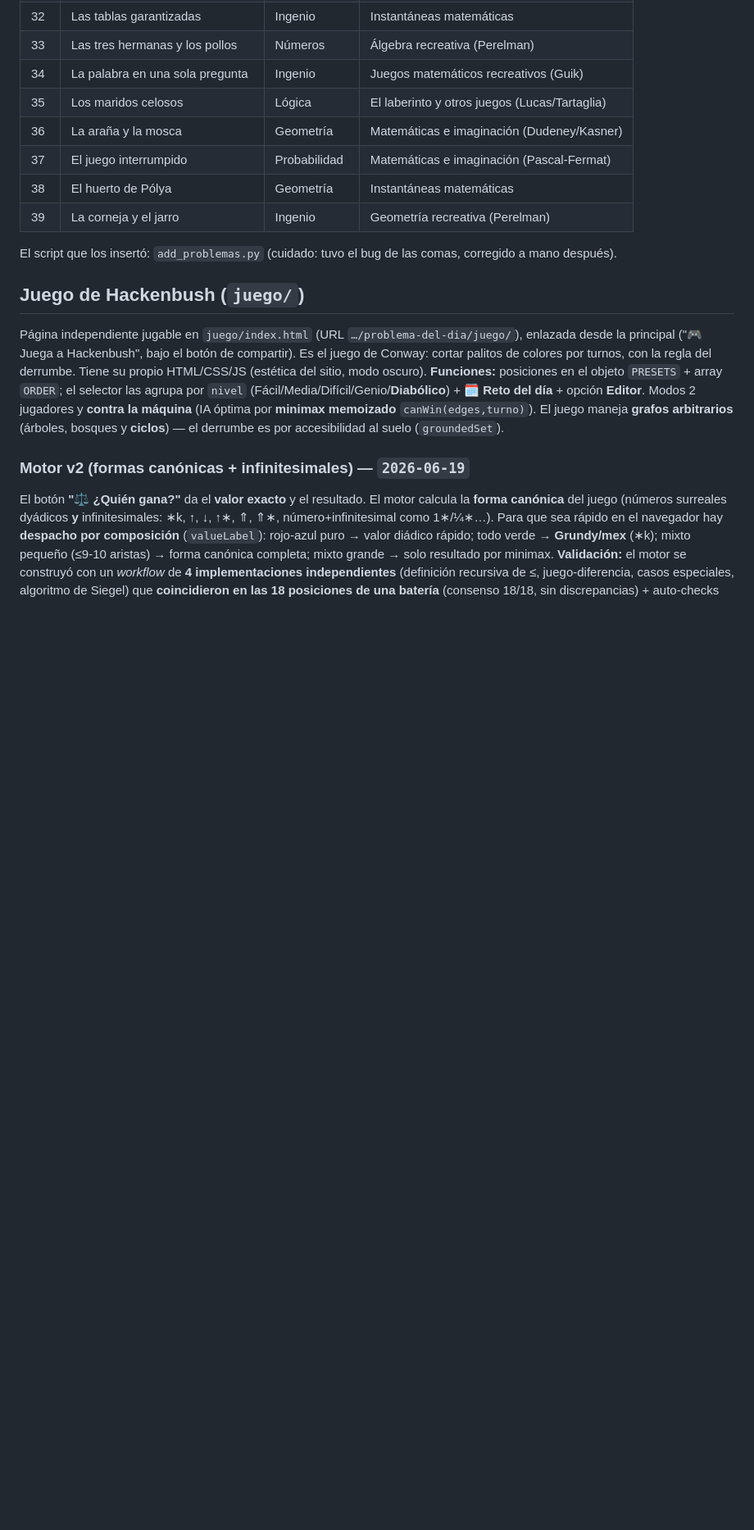
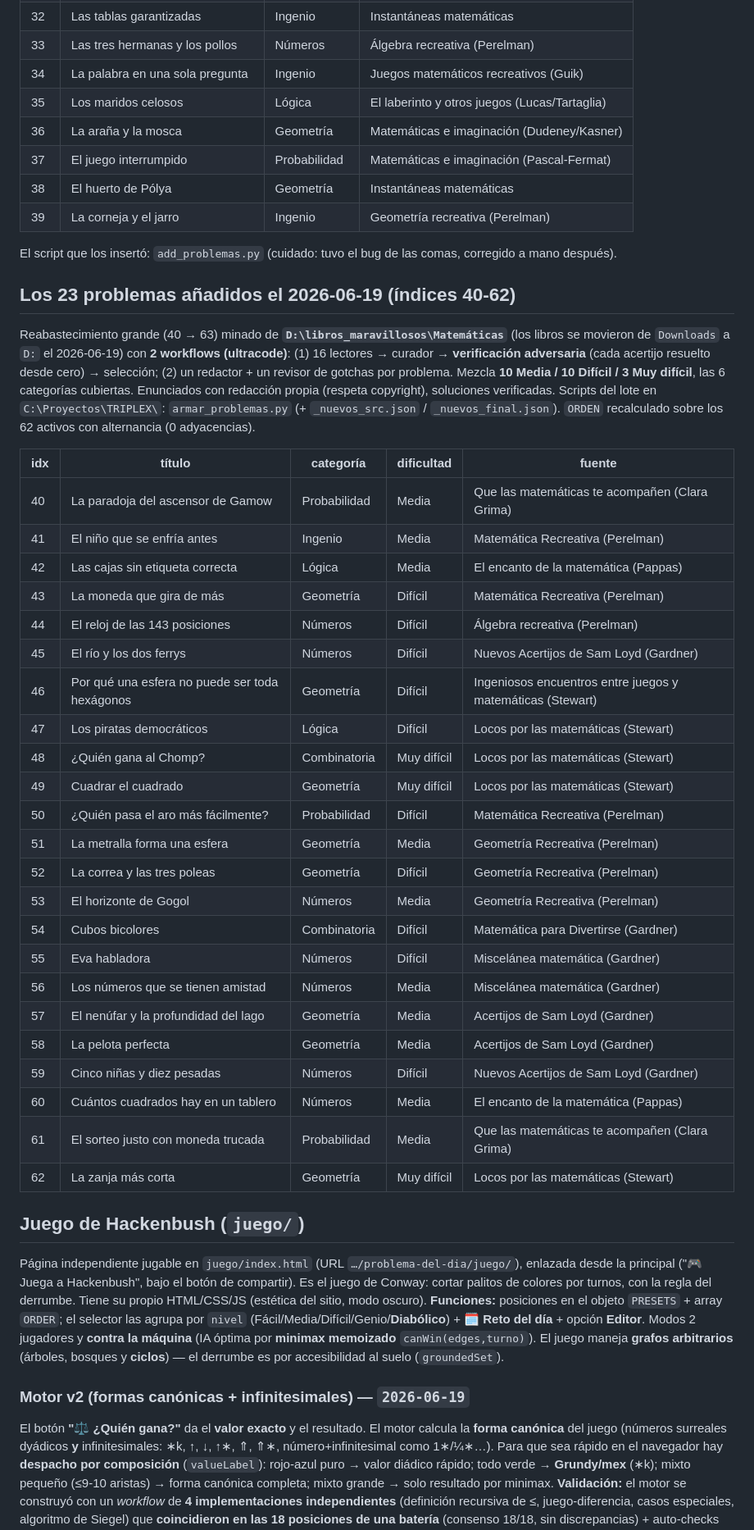
Before and after one commit to Spyder-cripto/problema-del-dia, a Markdown page: MANTENIMIENTO.md, the part around one of its changes. Shown at 82% size. Drawn GitHub-style; blank space fills up the shorter version.

Commit message:
Doc: actualiza MANTENIMIENTO al reabastecimiento (63 problemas, dif 4 niveles)
- 40 -> 63 problemas; ciclo ~62 días.
- Nuevo nivel DIF=4 "Muy difícil" (●●●●): render escala de 4 puntos, .dif.d4,
  DIF_NOMBRE[4]; PISTAS muy difícil = 2.
- Tabla de los 23 nuevos (índices 40-62) y sus fuentes.
- Ruta de la biblioteca corregida: D:\libros_maravillosos\Matemáticas.

Co-Authored-By: Claude Opus 4.8 <noreply@anthropic.com>

```diff
--- a/MANTENIMIENTO.md
+++ b/MANTENIMIENTO.md
@@ -99,6 +99,36 @@ Minados y adaptados de la biblioteca de mate descargada (ver carpeta `Downloads\
 | 39 | La corneja y el jarro | Ingenio | Geometría recreativa (Perelman) |
 
 El script que los insertó: `add_problemas.py` (cuidado: tuvo el bug de las comas, corregido a mano después).
+
+## Los 23 problemas añadidos el 2026-06-19 (índices 40-62)
+
+Reabastecimiento grande (40 → 63) minado de **`D:\libros_maravillosos\Matemáticas`** (los libros se movieron de `Downloads` a `D:` el 2026-06-19) con **2 workflows (ultracode)**: (1) 16 lectores → curador → **verificación adversaria** (cada acertijo resuelto desde cero) → selección; (2) un redactor + un revisor de gotchas por problema. Mezcla **10 Media / 10 Difícil / 3 Muy difícil**, las 6 categorías cubiertas. Enunciados con redacción propia (respeta copyright), soluciones verificadas. Scripts del lote en `C:\Proyectos\TRIPLEX\`: `armar_problemas.py` (+ `_nuevos_src.json` / `_nuevos_final.json`). `ORDEN` recalculado sobre los 62 activos con alternancia (0 adyacencias).
+
+| idx | título | categoría | dificultad | fuente |
+|----|--------|-----------|-----------|--------|
+| 40 | La paradoja del ascensor de Gamow | Probabilidad | Media | Que las matemáticas te acompañen (Clara Grima) |
+| 41 | El niño que se enfría antes | Ingenio | Media | Matemática Recreativa (Perelman) |
+| 42 | Las cajas sin etiqueta correcta | Lógica | Media | El encanto de la matemática (Pappas) |
+| 43 | La moneda que gira de más | Geometría | Difícil | Matemática Recreativa (Perelman) |
+| 44 | El reloj de las 143 posiciones | Números | Difícil | Álgebra recreativa (Perelman) |
+| 45 | El río y los dos ferrys | Números | Difícil | Nuevos Acertijos de Sam Loyd (Gardner) |
+| 46 | Por qué una esfera no puede ser toda hexágonos | Geometría | Difícil | Ingeniosos encuentros entre juegos y matemáticas (Stewart) |
+| 47 | Los piratas democráticos | Lógica | Difícil | Locos por las matemáticas (Stewart) |
+| 48 | ¿Quién gana al Chomp? | Combinatoria | Muy difícil | Locos por las matemáticas (Stewart) |
+| 49 | Cuadrar el cuadrado | Geometría | Muy difícil | Locos por las matemáticas (Stewart) |
+| 50 | ¿Quién pasa el aro más fácilmente? | Probabilidad | Difícil | Matemática Recreativa (Perelman) |
+| 51 | La metralla forma una esfera | Geometría | Media | Geometría Recreativa (Perelman) |
+| 52 | La correa y las tres poleas | Geometría | Difícil | Geometría Recreativa (Perelman) |
+| 53 | El horizonte de Gogol | Números | Media | Geometría Recreativa (Perelman) |
+| 54 | Cubos bicolores | Combinatoria | Difícil | Matemática para Divertirse (Gardner) |
+| 55 | Eva habladora | Números | Difícil | Miscelánea matemática (Gardner) |
+| 56 | Los números que se tienen amistad | Números | Media | Miscelánea matemática (Gardner) |
+| 57 | El nenúfar y la profundidad del lago | Geometría | Media | Acertijos de Sam Loyd (Gardner) |
+| 58 | La pelota perfecta | Geometría | Media | Acertijos de Sam Loyd (Gardner) |
+| 59 | Cinco niñas y diez pesadas | Números | Difícil | Nuevos Acertijos de Sam Loyd (Gardner) |
+| 60 | Cuántos cuadrados hay en un tablero | Números | Media | El encanto de la matemática (Pappas) |
+| 61 | El sorteo justo con moneda trucada | Probabilidad | Media | Que las matemáticas te acompañen (Clara Grima) |
+| 62 | La zanja más corta | Geometría | Muy difícil | Locos por las matemáticas (Stewart) |
 
 ## Juego de Hackenbush (`juego/`)
 
```
Also changed, not shown: other parts of MANTENIMIENTO.md (+5 -5 lines).
